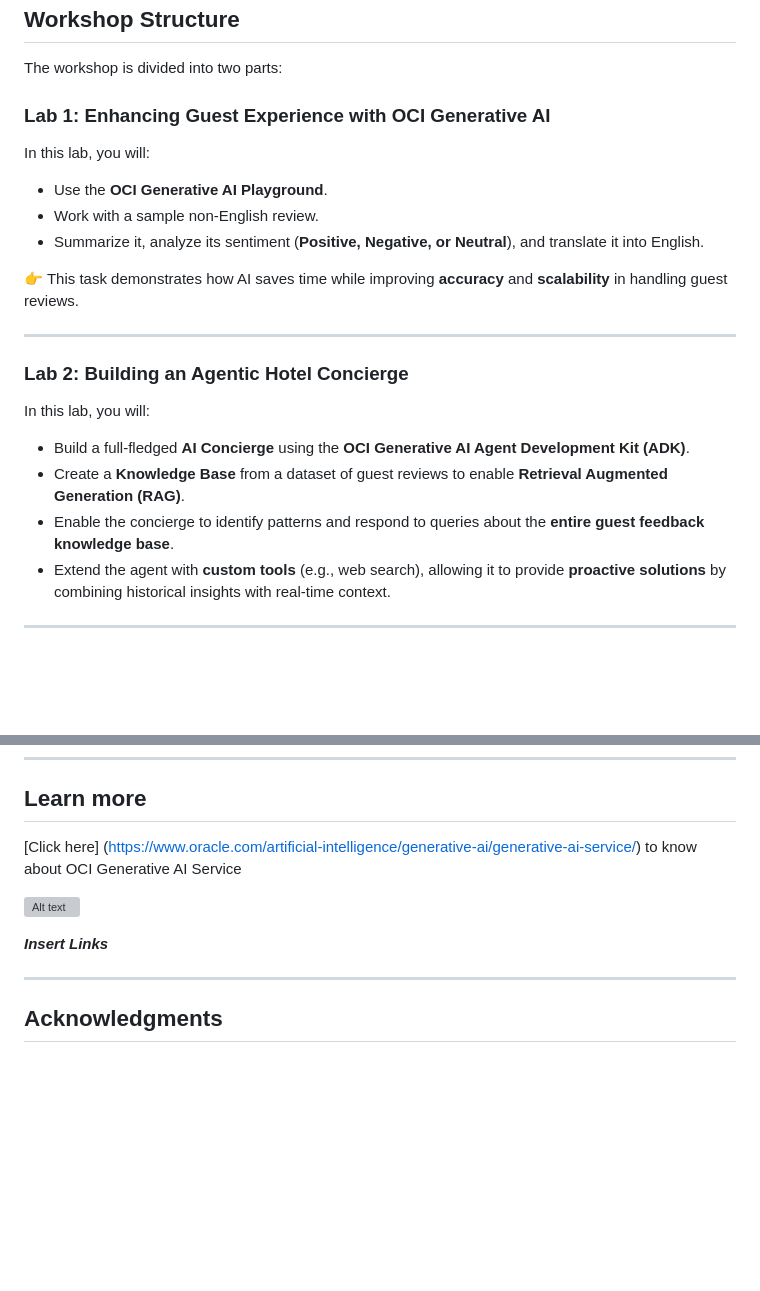
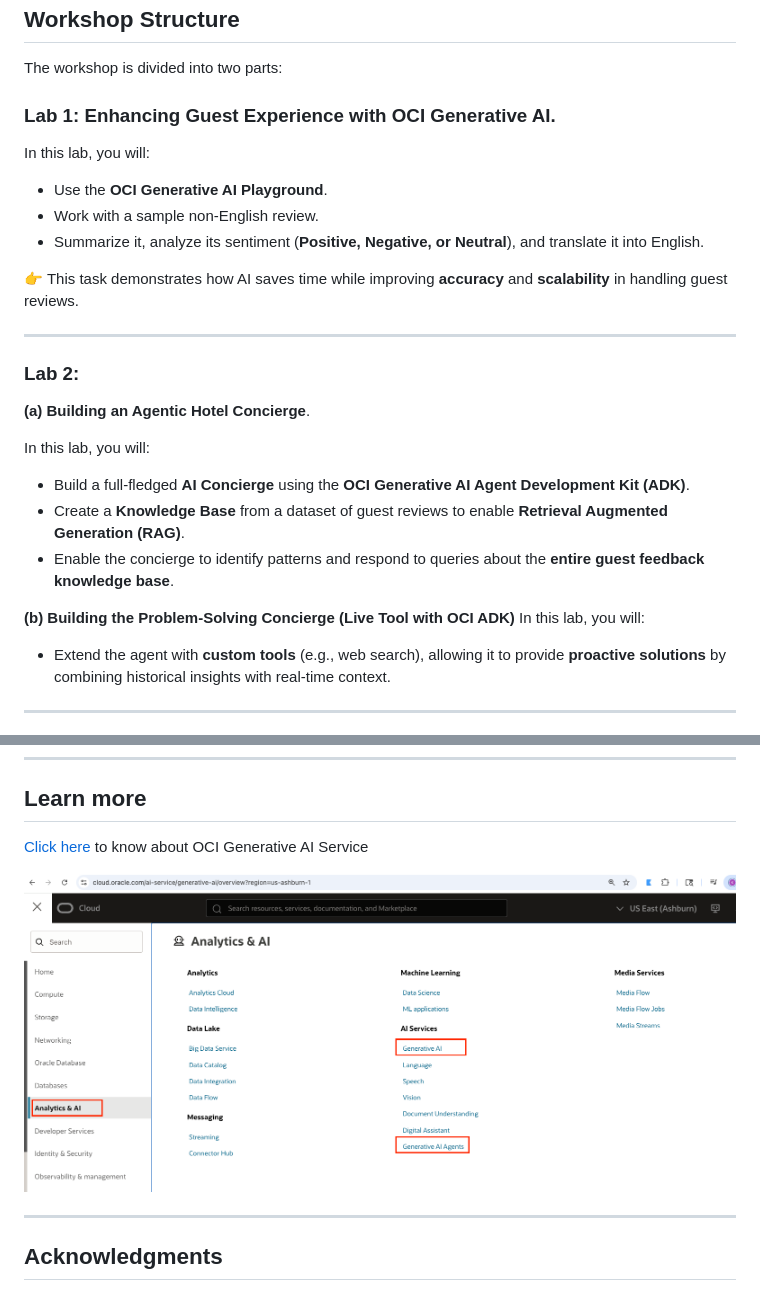
Before and after one commit to jonBarcus/ocigenai-BuildingAnAgenticHotelConcierge, a Markdown page: 0-introduction/0-introduction.md, 2 parts joined by grey strips. Rendered like a GitHub page; pictures changed too: 0-introduction/images/oci_gen_ai_service.png (added); blank space fills up the shorter version; grey boxes are pictures that could not be loaded.

Commit message:
Few more image files and content added in intro

```diff
--- a/0-introduction/0-introduction.md
+++ b/0-introduction/0-introduction.md
@@ -15,7 +15,8 @@ This enables quick and effective responses that improve guest satisfaction.
 
 The workshop is divided into two parts:
 
-### Lab 1: Enhancing Guest Experience with OCI Generative AI
+### Lab 1: Enhancing Guest Experience with OCI Generative AI.
+
 In this lab, you will:
 - Use the **OCI Generative AI Playground**.
 - Work with a sample non-English review.
@@ -25,11 +26,17 @@ In this lab, you will:
 
 ---
 
-### Lab 2: Building an Agentic Hotel Concierge
+### Lab 2:
+**(a) Building an Agentic Hotel Concierge**.
+
 In this lab, you will:
 - Build a full-fledged **AI Concierge** using the **OCI Generative AI Agent Development Kit (ADK)**.
 - Create a **Knowledge Base** from a dataset of guest reviews to enable **Retrieval Augmented Generation (RAG)**.
 - Enable the concierge to identify patterns and respond to queries about the **entire guest feedback knowledge base**.
+
+
+**(b) Building the Problem-Solving Concierge (Live Tool with OCI ADK)**
+In this lab, you will:
 - Extend the agent with **custom tools** (e.g., web search), allowing it to provide **proactive solutions** by combining historical insights with real-time context.
 
 ---
@@ -70,11 +77,10 @@ The workshop uses a **multi-language TripAdvisor Hotel Reviews dataset**, provid
 
 ## Learn more
 
-[Click here]  (https://www.oracle.com/artificial-intelligence/generative-ai/generative-ai-service/) to know about OCI Generative AI Service
+[Click here](https://www.oracle.com/artificial-intelligence/generative-ai/generative-ai-service/) to know about OCI Generative AI Service
 
-![Alt text](images/OCI-GenAIService.png "OCI Gen AI Services")
+![OCI Gen AI Services](./images/oci_gen_ai_service.png "OCI Gen AI Services")
 
-***Insert Links***
 
 ---
 
```
